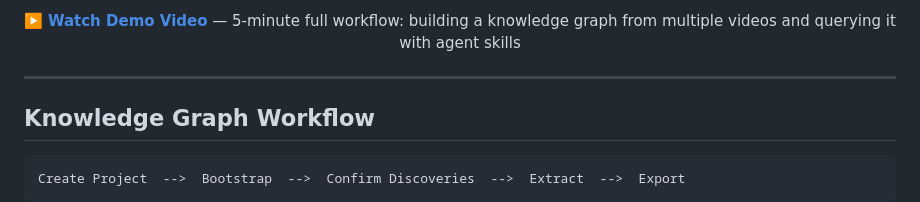
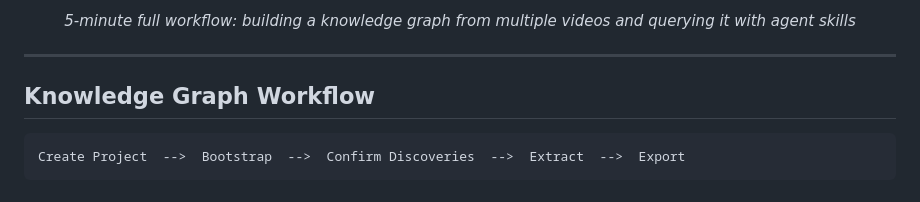
Before and after one commit to costiash/CognivAgent, a Markdown page: README.md, the part around one of its changes. Rendered like a GitHub page.

```diff
--- a/README.md
+++ b/README.md
@@ -137,5 +137,5 @@ Save, search, and export transcripts with full-text viewer and highlighting.
 
-[▶️ **Watch Demo Video**](assets/demo_video.mp4) — 5-minute full workflow: building a knowledge graph from multiple videos and querying it with agent skills
+*5-minute full workflow: building a knowledge graph from multiple videos and querying it with agent skills*
 
 </div>
 
```
Also changed, not shown: other parts of README.md (+1 -1 lines).
